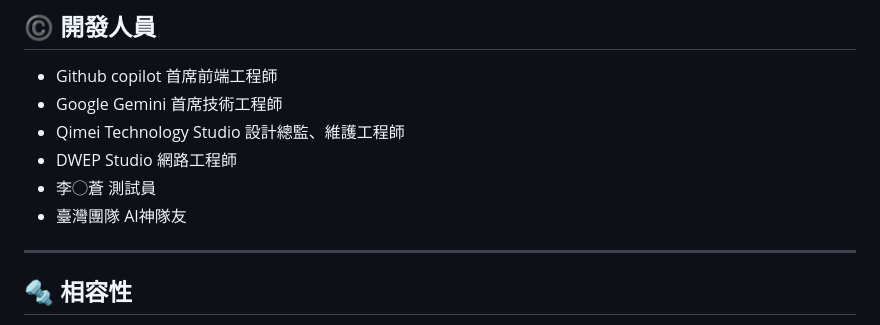
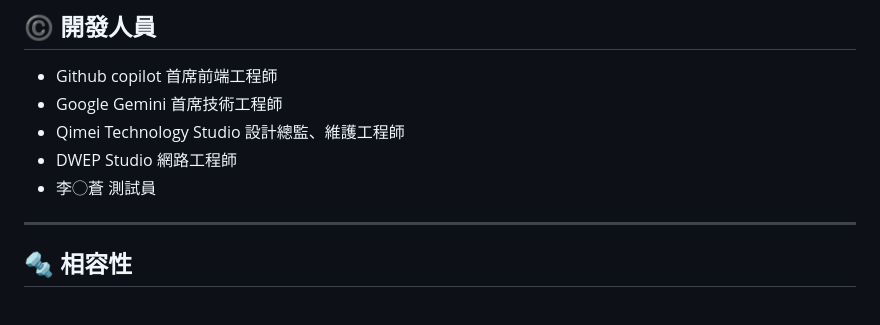
Before and after one commit to sally802528/LUMIERE-SPACE, a Markdown page: README.md, the part around the change. Drawn GitHub-style.

Commit message:
Update team member list in README
Remove '臺灣團隊 AI神隊友' from the team list.

```diff
--- a/README.md
+++ b/README.md
@@ -128,7 +128,6 @@ LUMIERE-SPACE 承諾尊重並保護您的隱私。本站所有資料上傳與處
 * Qimei Technology Studio 設計總監、維護工程師
 * DWEP Studio 網路工程師
 * 李◯蒼 測試員
-* 臺灣團隊 AI神隊友
 ---
 
 ## 🔩 相容性
```
